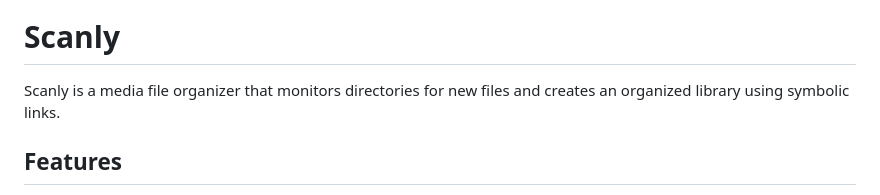
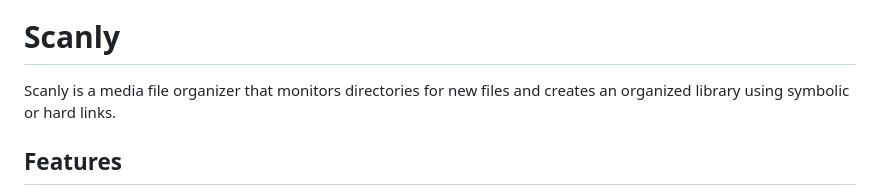
Before and after one commit to amcgready/Scanly, a Markdown page: README.md, the part around the change. GitHub-like rendering.

```diff
--- a/README.md
+++ b/README.md
@@ -11,7 +11,7 @@
 
 # Scanly
 
-Scanly is a media file organizer that monitors directories for new files and creates an organized library using symbolic links.
+Scanly is a media file organizer that monitors directories for new files and creates an organized library using symbolic or hard links.
 
 ## Features
 
```
